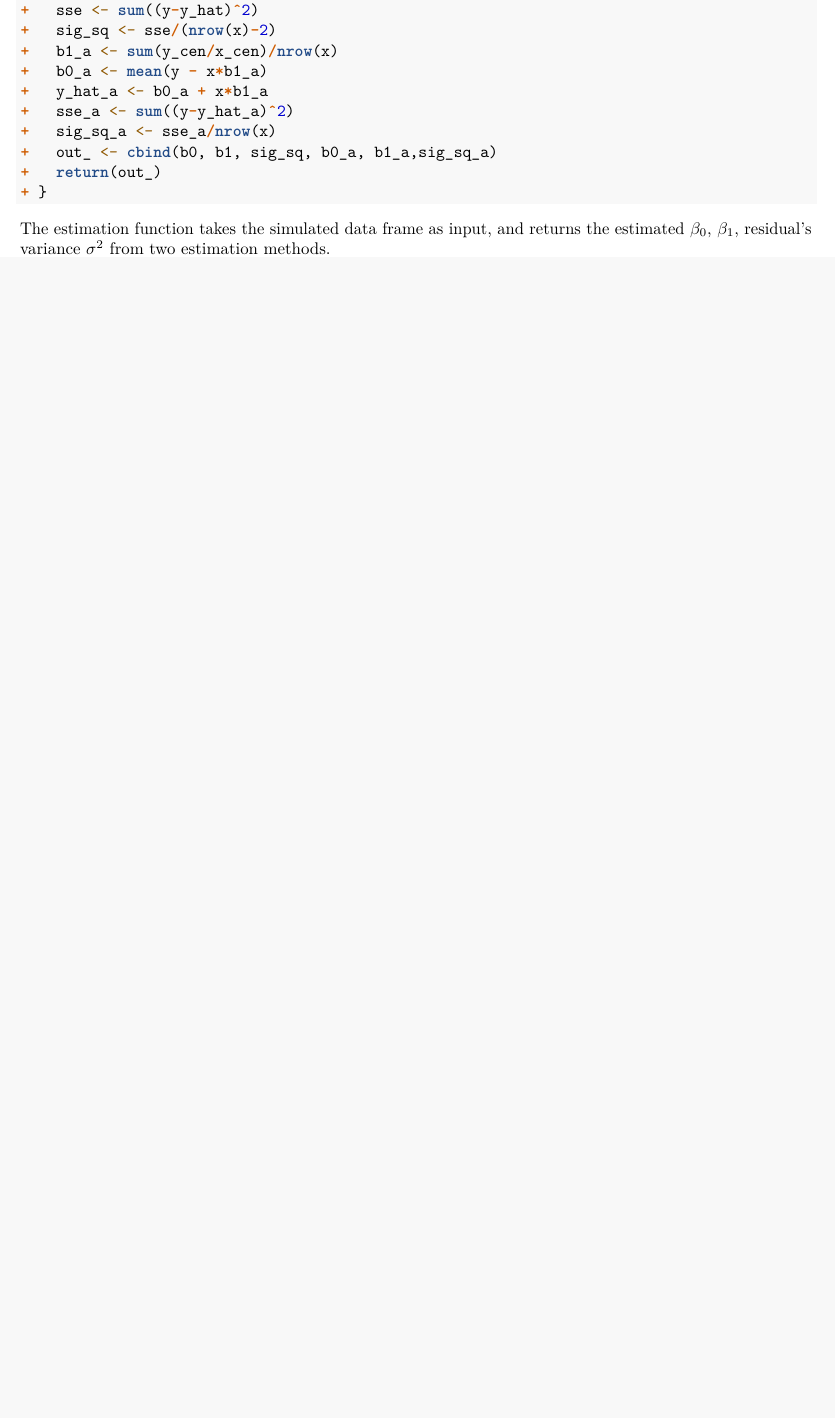
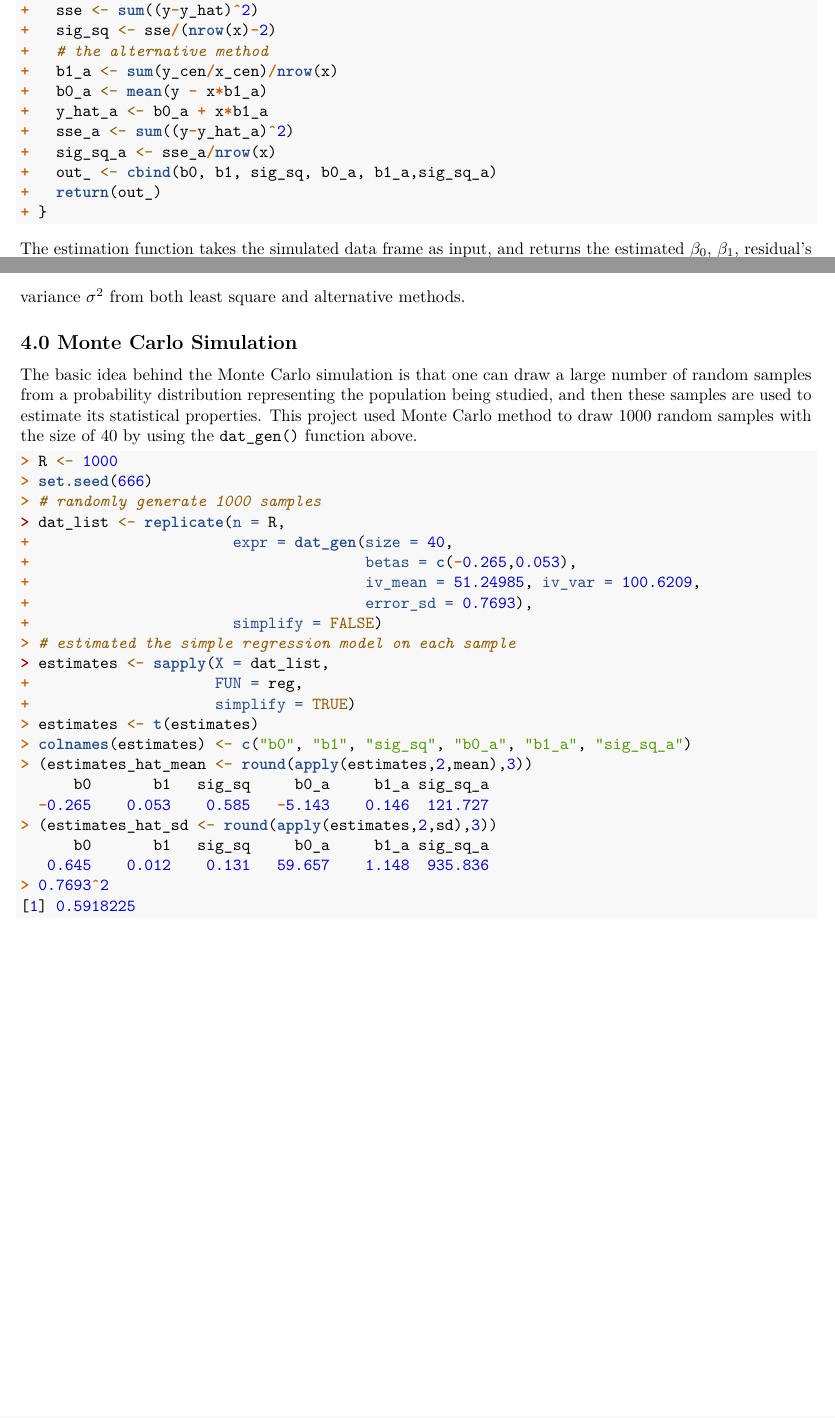
Before and after one commit to cgpan/HUDM6026_Final_Project, an R Markdown document (02_r_scripts/06_Final_Project_Pan&Lei.Rmd): part of page 2 of 2 before the commit and two parts of pages 2 and 3 of 3 after it, the two joined at a grey line, cut so that both start at the same text, the shorter picture padded with empty space. Rendered offline with R 4.5, knitr and Pandoc, then LaTeX, with nearby package versions.

Commit message:
rmd to monte carlo

````diff
--- a/02_r_scripts/06_Final_Project_Pan&Lei.Rmd
+++ b/02_r_scripts/06_Final_Project_Pan&Lei.Rmd
@@ -90,6 +90,7 @@ reg <- function(ds) {
   y_hat <- b0 + x*b1
   sse <- sum((y-y_hat)^2)
   sig_sq <- sse/(nrow(x)-2)
+  # the alternative method
   b1_a <- sum(y_cen/x_cen)/nrow(x)
   b0_a <- mean(y - x*b1_a)
   y_hat_a <- b0_a + x*b1_a
@@ -99,4 +100,28 @@ reg <- function(ds) {
   return(out_)
 }
 ```
-The estimation function takes the simulated data frame as input, and returns the estimated $\beta_0$,  $\beta_1$, residual's variance $\sigma^2$ from two estimation methods.
+The estimation function takes the simulated data frame as input, and returns the estimated $\beta_0$,  $\beta_1$, residual's variance $\sigma^2$ from both least square and alternative methods.
+
+## 4.0 Monte Carlo Simulation
+
+The basic idea behind the Monte Carlo simulation is that one can draw a large number of random samples from a probability distribution representing the population being studied, and then these samples are used to estimate its statistical properties. This project used Monte Carlo method to draw 1000 random samples with the size of 40 by using the `dat_gen()` function above.
+```{r}
+R <- 1000
+set.seed(666)
+# randomly generate 1000 samples
+dat_list <- replicate(n = R,
+                      expr = dat_gen(size = 40,
+                                     betas = c(-0.265,0.053),
+                                     iv_mean = 51.24985, iv_var = 100.6209,
+                                     error_sd = 0.7693),
+                      simplify = FALSE)
+# estimated the simple regression model on each sample
+estimates <- sapply(X = dat_list,
+                    FUN = reg,
+                    simplify = TRUE)
+estimates <- t(estimates)
+colnames(estimates) <- c("b0", "b1", "sig_sq", "b0_a", "b1_a", "sig_sq_a")
+(estimates_hat_mean <- round(apply(estimates,2,mean),3))
+(estimates_hat_sd <- round(apply(estimates,2,sd),3))
+0.7693^2
+```
````
Also changed, not shown: 02_r_scripts/06_Final_Project_Pan-Lei.pdf, 02_r_scripts/06_Final_Project_Pan-Lei.tex, 02_r_scripts/06_Final_Project_Pan&Lei.Rmd (12 more changed lines), 18 other files.
